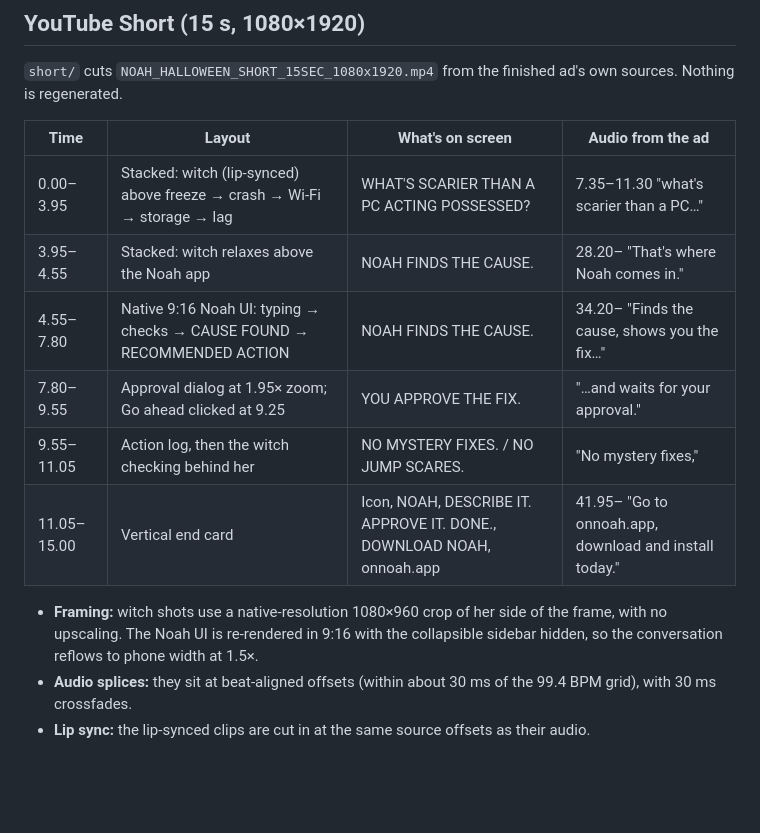
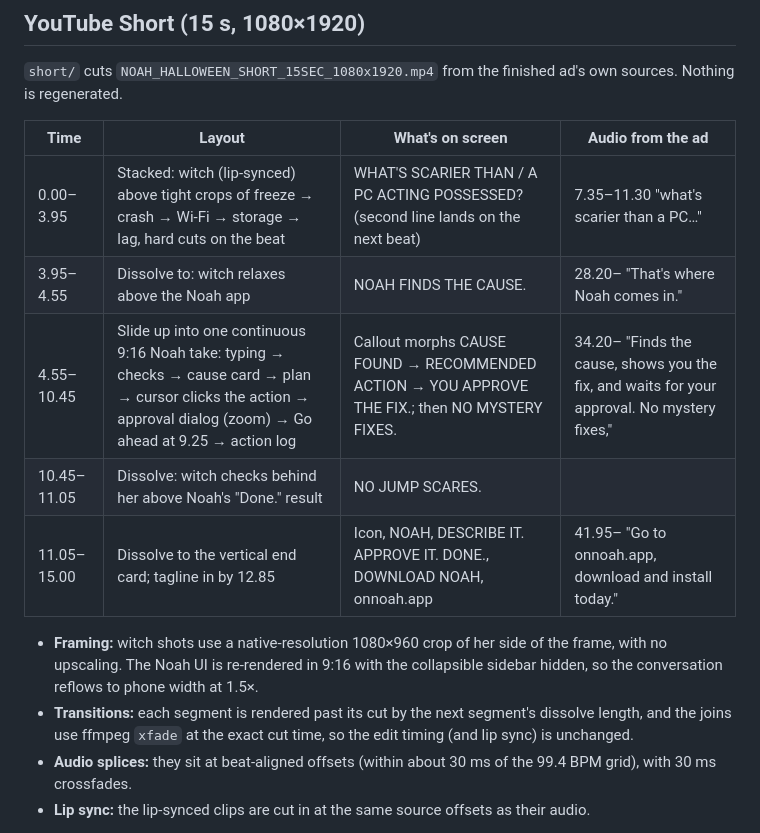
Before and after one commit to nigeriarhine-hue/TeamNoah, a Markdown page: halloween-noah-ad/README.md, the part around the change. Rendered like a GitHub page; blank space fills up the shorter version.

Commit message:
README: document Short v2 edit
Co-Authored-By: Claude Opus 5.5 <noreply@anthropic.com>
Claude-Session: https://claude.ai/code/session_0174B7eDHCdDv2CYmJWjKgDD

```diff
--- a/halloween-noah-ad/README.md
+++ b/halloween-noah-ad/README.md
@@ -69,14 +69,14 @@ talking shot, and the voice is 20% lower (×0.8 amplitude, −1.9 dB) with the m
 
 | Time | Layout | What's on screen | Audio from the ad |
 |---|---|---|---|
-| 0.00–3.95 | Stacked: witch (lip-synced) above freeze → crash → Wi-Fi → storage → lag | WHAT'S SCARIER THAN A PC ACTING POSSESSED? | 7.35–11.30 "what's scarier than a PC…" |
-| 3.95–4.55 | Stacked: witch relaxes above the Noah app | NOAH FINDS THE CAUSE. | 28.20– "That's where Noah comes in." |
-| 4.55–7.80 | Native 9:16 Noah UI: typing → checks → CAUSE FOUND → RECOMMENDED ACTION | NOAH FINDS THE CAUSE. | 34.20– "Finds the cause, shows you the fix…" |
-| 7.80–9.55 | Approval dialog at 1.95× zoom; Go ahead clicked at 9.25 | YOU APPROVE THE FIX. | "…and waits for your approval." |
-| 9.55–11.05 | Action log, then the witch checking behind her | NO MYSTERY FIXES. / NO JUMP SCARES. | "No mystery fixes," |
-| 11.05–15.00 | Vertical end card | Icon, NOAH, DESCRIBE IT. APPROVE IT. DONE., DOWNLOAD NOAH, onnoah.app | 41.95– "Go to onnoah.app, download and install today." |
+| 0.00–3.95 | Stacked: witch (lip-synced) above tight crops of freeze → crash → Wi-Fi → storage → lag, hard cuts on the beat | WHAT'S SCARIER THAN / A PC ACTING POSSESSED? (second line lands on the next beat) | 7.35–11.30 "what's scarier than a PC…" |
+| 3.95–4.55 | Dissolve to: witch relaxes above the Noah app | NOAH FINDS THE CAUSE. | 28.20– "That's where Noah comes in." |
+| 4.55–10.45 | Slide up into one continuous 9:16 Noah take: typing → checks → cause card → plan → cursor clicks the action → approval dialog (zoom) → Go ahead at 9.25 → action log | Callout morphs CAUSE FOUND → RECOMMENDED ACTION → YOU APPROVE THE FIX.; then NO MYSTERY FIXES. | 34.20– "Finds the cause, shows you the fix, and waits for your approval. No mystery fixes," |
+| 10.45–11.05 | Dissolve: witch checks behind her above Noah's "Done." result | NO JUMP SCARES. | |
+| 11.05–15.00 | Dissolve to the vertical end card; tagline in by 12.85 | Icon, NOAH, DESCRIBE IT. APPROVE IT. DONE., DOWNLOAD NOAH, onnoah.app | 41.95– "Go to onnoah.app, download and install today." |
 
 - **Framing:** witch shots use a native-resolution 1080×960 crop of her side of the frame, with no upscaling. The Noah UI is re-rendered in 9:16 with the collapsible sidebar hidden, so the conversation reflows to phone width at 1.5×.
+- **Transitions:** each segment is rendered past its cut by the next segment's dissolve length, and the joins use ffmpeg `xfade` at the exact cut time, so the edit timing (and lip sync) is unchanged.
 - **Audio splices:** they sit at beat-aligned offsets (within about 30 ms of the 99.4 BPM grid), with 30 ms crossfades.
 - **Lip sync:** the lip-synced clips are cut in at the same source offsets as their audio.
 
```
